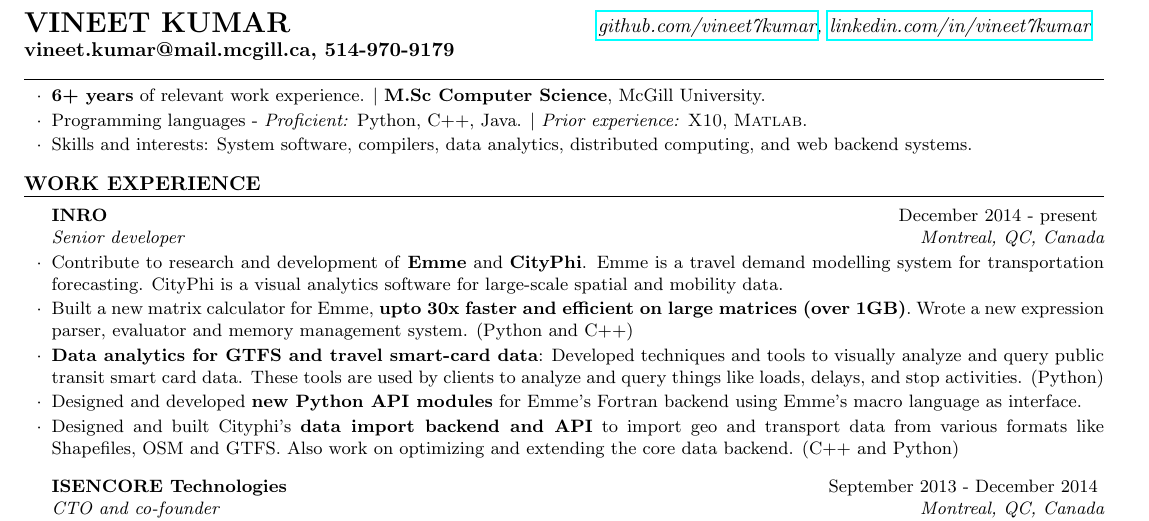
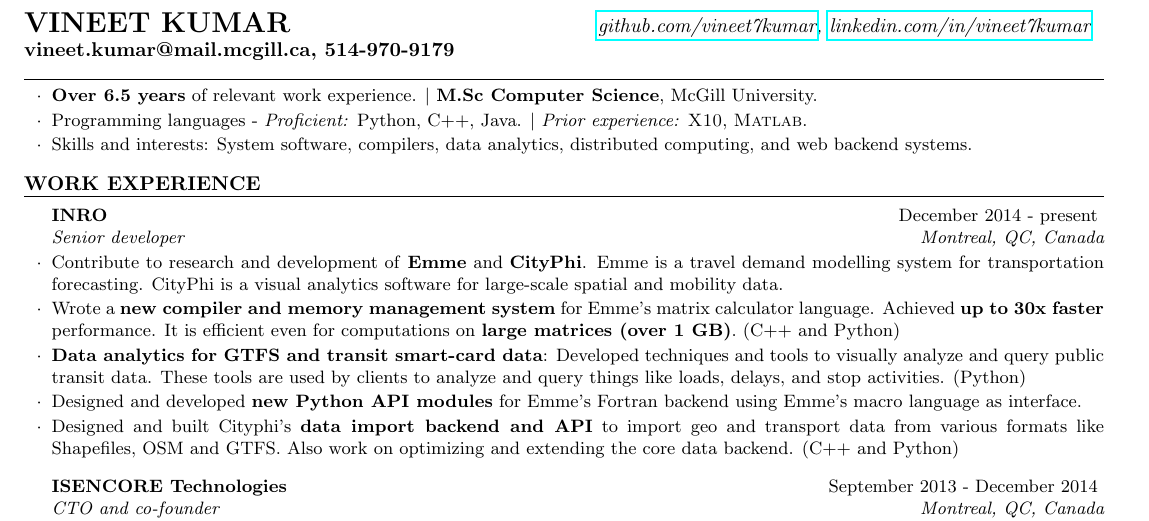
Before and after one commit to vntkmr/Resume, a LaTeX CV (resume-main/vineet_kumar_resume.tex): part of the page, cut so that both start at the same text. Compiled offline with pdfLaTeX.

Commit message:
Updated INRO description

```diff
--- a/resume-main/vineet_kumar_resume.tex
+++ b/resume-main/vineet_kumar_resume.tex
@@ -56,7 +56,7 @@
 \smallskip \smallskip
 \begin{rSection}{} \smallskip
 \begin{lSubsection}
-\item \textbf{6+ years} of relevant work experience.
+\item \textbf{Over 6.5 years} of relevant work experience.
         $\vert$ \textbf{M.Sc Computer Science}, McGill University.
 \item Programming languages - \emph{Proficient:} Python, C++, Java.
         $\vert$ \emph{Prior experience:} \xtenx, \matlabx.
@@ -90,13 +90,19 @@
         %upto 30x faster than the old calculator and efficiently handles
         %computations on matrices over 1GB in size.
 
-\item Built a new matrix calculator for Emme, \textbf{upto 30x faster and
-        efficient on large matrices (over 1GB)}. Wrote a new expression parser,
-        evaluator and memory management system. (Python and C++)
-\item \textbf{Data analytics for GTFS and travel smart-card data}: Developed
-        techniques and tools to visually analyze and query public transit smart card
-        data. These tools are used by clients to analyze and query things like
-        loads, delays, and stop activities. (Python)
+%\item Built a new matrix calculator for Emme, \textbf{upto 30x faster and
+        %efficient on large matrices (over 1GB)}. Wrote a new expression parser,
+        %evaluator and memory management system. (Python and C++)
+
+
+\item Wrote a \textbf{new compiler and memory management system} for Emme's
+        matrix calculator language. Achieved \textbf{up to 30x faster}
+        performance. It is efficient even for computations on \textbf{large
+        matrices (over 1 GB)}.  (C++ and Python)
+\item \textbf{Data analytics for GTFS and transit smart-card data}: Developed
+        techniques and tools to visually analyze and query public transit data.
+        These tools are used by clients to analyze and query things like loads,
+        delays, and stop activities. (Python)
 \item Designed and developed \textbf{new Python API modules} for Emme's Fortran
         backend using Emme's macro language as interface.
 %\item Work on optimizing and extending CityPhi's core data backend. Also
```
Also changed, not shown: resume-main/vineet_kumar_resume.pdf.
